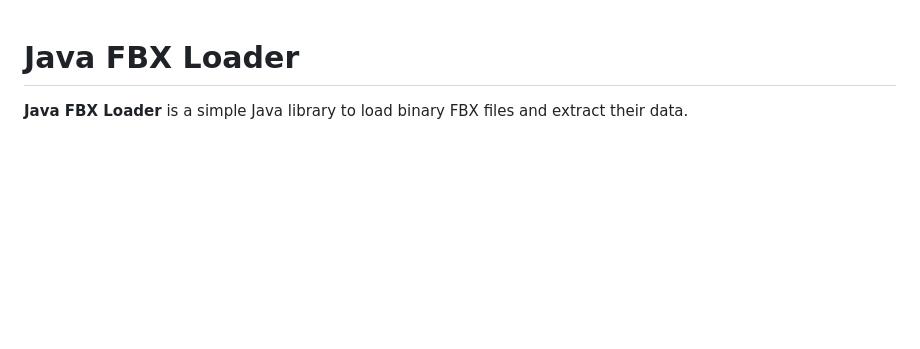
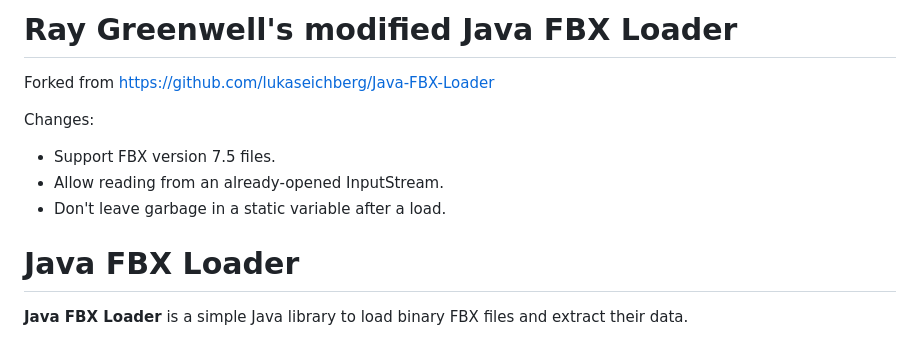
Before and after one commit to threerings/clyde, a Markdown page: README.md, the part around the change. Drawn GitHub-style; blank space fills up the shorter version.

Commit message:
Squashed 'core/src/main/java/java-fbx-loader/' changes from 86ab5c1a..4a82a472
4a82a472 Updated the readme with my modifications.

git-subtree-dir: core/src/main/java/java-fbx-loader
git-subtree-split: 4a82a472587ea697a4dcd6e3d289897149ae1627

```diff
--- a/README.md
+++ b/README.md
@@ -1,3 +1,14 @@
+Ray Greenwell's modified Java FBX Loader
+========================================
+
+Forked from https://github.com/lukaseichberg/Java-FBX-Loader
+
+Changes:
+- Support FBX version 7.5 files.
+- Allow reading from an already-opened InputStream.
+- Don't leave garbage in a static variable after a load.
+
+
 Java FBX Loader
 =============
 
```
